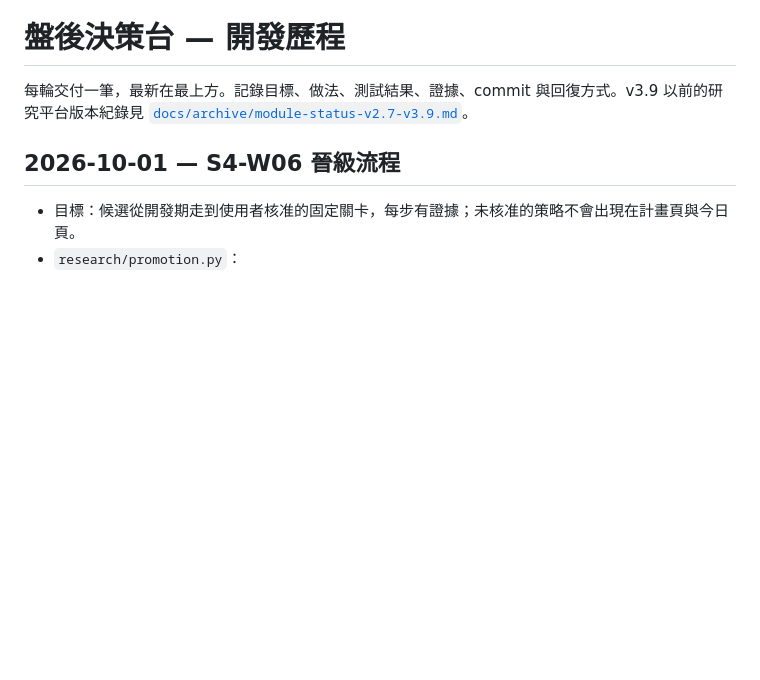
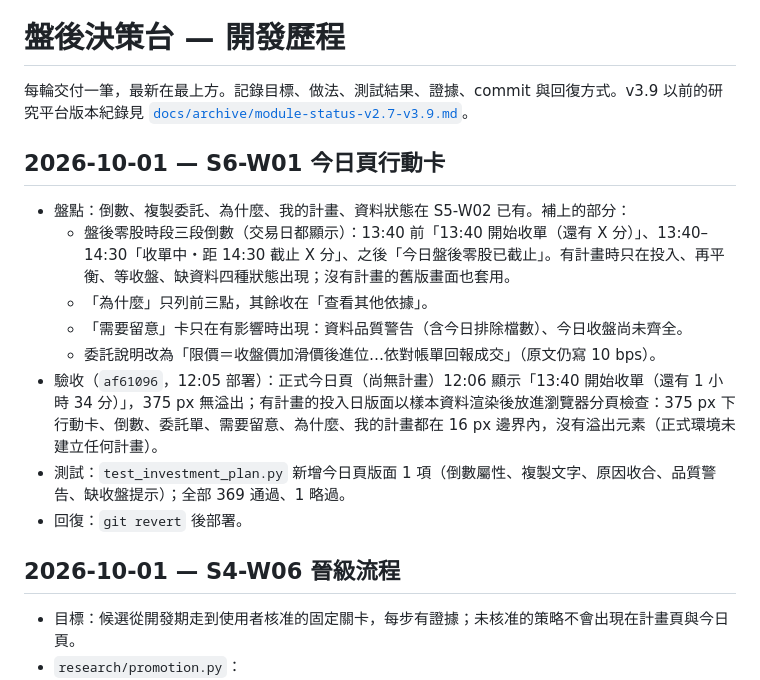
Before and after one commit to ryan73093/StockResearch, a Markdown page: DEVELOPMENT_HISTORY.md, the part around the change. Rendered like a GitHub page; blank space fills up the shorter version.

```diff
--- a/DEVELOPMENT_HISTORY.md
+++ b/DEVELOPMENT_HISTORY.md
@@ -1,6 +1,17 @@
 # 盤後決策台 — 開發歷程
 
 每輪交付一筆，最新在最上方。記錄目標、做法、測試結果、證據、commit 與回復方式。v3.9 以前的研究平台版本紀錄見 [`docs/archive/module-status-v2.7-v3.9.md`](docs/archive/module-status-v2.7-v3.9.md)。
+
+## 2026-10-01 — S6-W01 今日頁行動卡
+
+- 盤點：倒數、複製委託、為什麼、我的計畫、資料狀態在 S5-W02 已有。補上的部分：
+  - 盤後零股時段三段倒數（交易日都顯示）：13:40 前「13:40 開始收單（還有 X 分）」、13:40–14:30「收單中・距 14:30 截止 X 分」、之後「今日盤後零股已截止」。有計畫時只在投入、再平衡、等收盤、缺資料四種狀態出現；沒有計畫的舊版畫面也套用。
+  - 「為什麼」只列前三點，其餘收在「查看其他依據」。
+  - 「需要留意」卡只在有影響時出現：資料品質警告（含今日排除檔數）、今日收盤尚未齊全。
+  - 委託說明改為「限價＝收盤價加滑價後進位…依對帳單回報成交」（原文仍寫 10 bps）。
+- 驗收（`af61096`，12:05 部署）：正式今日頁（尚無計畫）12:06 顯示「13:40 開始收單（還有 1 小時 34 分）」，375 px 無溢出；有計畫的投入日版面以樣本資料渲染後放進瀏覽器分頁檢查：375 px 下行動卡、倒數、委託單、需要留意、為什麼、我的計畫都在 16 px 邊界內，沒有溢出元素（正式環境未建立任何計畫）。
+- 測試：`test_investment_plan.py` 新增今日頁版面 1 項（倒數屬性、複製文字、原因收合、品質警告、缺收盤提示）；全部 369 通過、1 略過。
+- 回復：`git revert` 後部署。
 
 ## 2026-10-01 — S4-W06 晉級流程
 
```
Also changed, not shown: docs/development_handoff.md (+10 -11 lines), docs/development_roadmap.md (+8 -8 lines).
